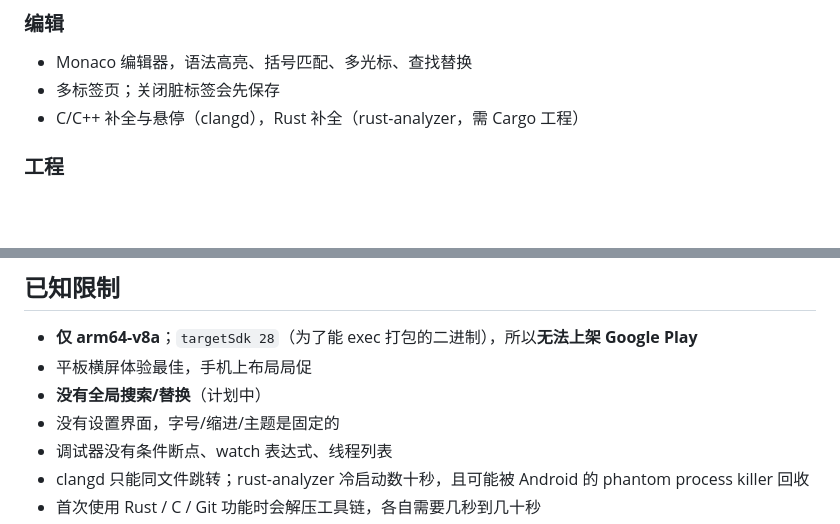
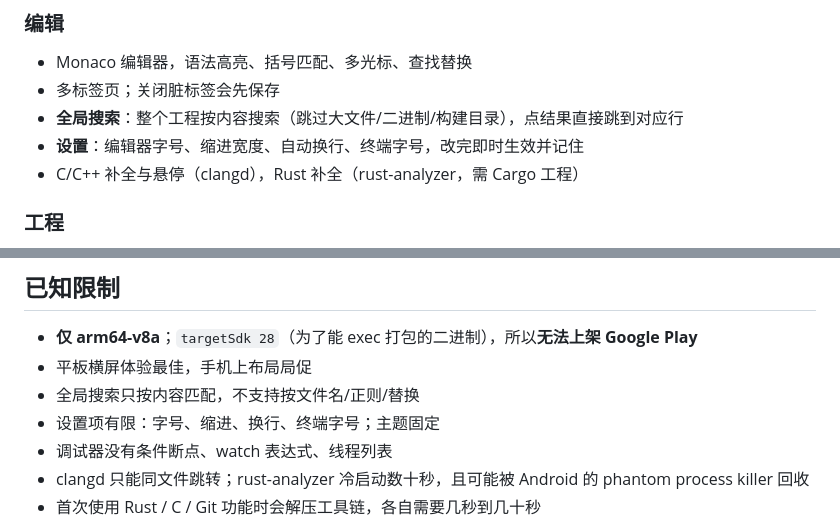
Before and after one commit to Brot588/EspForge, a Markdown page: README.md, 2 parts joined by grey strips. Rendered like a GitHub page; blank space fills up the shorter version.

Commit message:
v4.3: 全局搜索 + 设置（字号/缩进/自动换行/终端字号）

```diff
--- a/README.md
+++ b/README.md
@@ -22,6 +22,8 @@
 ### 编辑
 - Monaco 编辑器，语法高亮、括号匹配、多光标、查找替换
 - 多标签页；关闭脏标签会先保存
+- **全局搜索**：整个工程按内容搜索（跳过大文件/二进制/构建目录），点结果直接跳到对应行
+- **设置**：编辑器字号、缩进宽度、自动换行、终端字号，改完即时生效并记住
 - C/C++ 补全与悬停（clangd），Rust 补全（rust-analyzer，需 Cargo 工程）
 
 ### 工程
@@ -105,8 +107,8 @@ ra.zip      rust-analyzer + rust-src
 
 - **仅 arm64-v8a**；`targetSdk 28`（为了能 exec 打包的二进制），所以**无法上架 Google Play**
 - 平板横屏体验最佳，手机上布局局促
-- **没有全局搜索/替换**（计划中）
-- 没有设置界面，字号/缩进/主题是固定的
+- 全局搜索只按内容匹配，不支持按文件名/正则/替换
+- 设置项有限：字号、缩进、换行、终端字号；主题固定
 - 调试器没有条件断点、watch 表达式、线程列表
 - clangd 只能同文件跳转；rust-analyzer 冷启动数十秒，且可能被 Android 的 phantom process killer 回收
 - 首次使用 Rust / C / Git 功能时会解压工具链，各自需要几秒到几十秒
```
Also changed, not shown: docs/screenshot-search.png (added), 6 other files.
